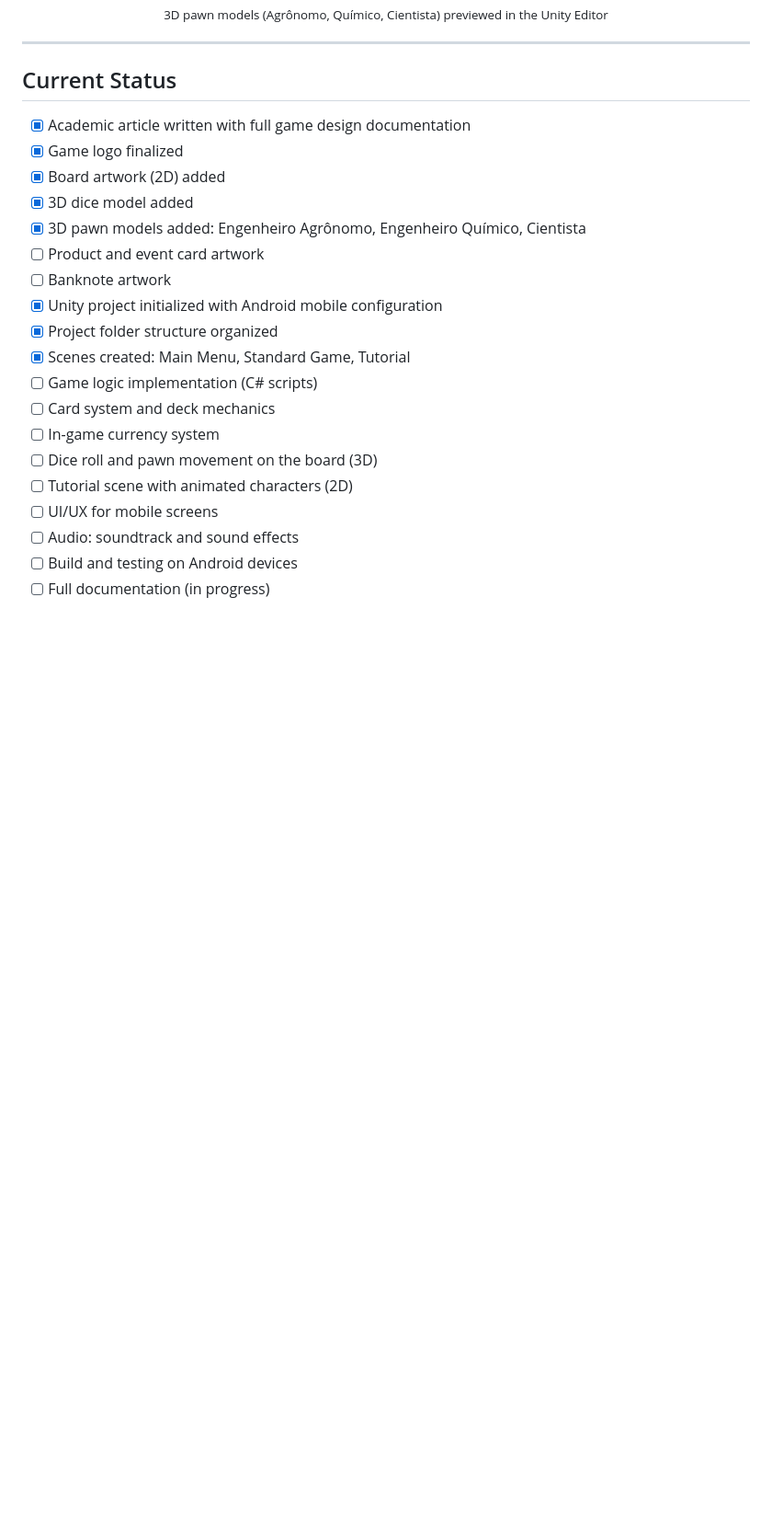
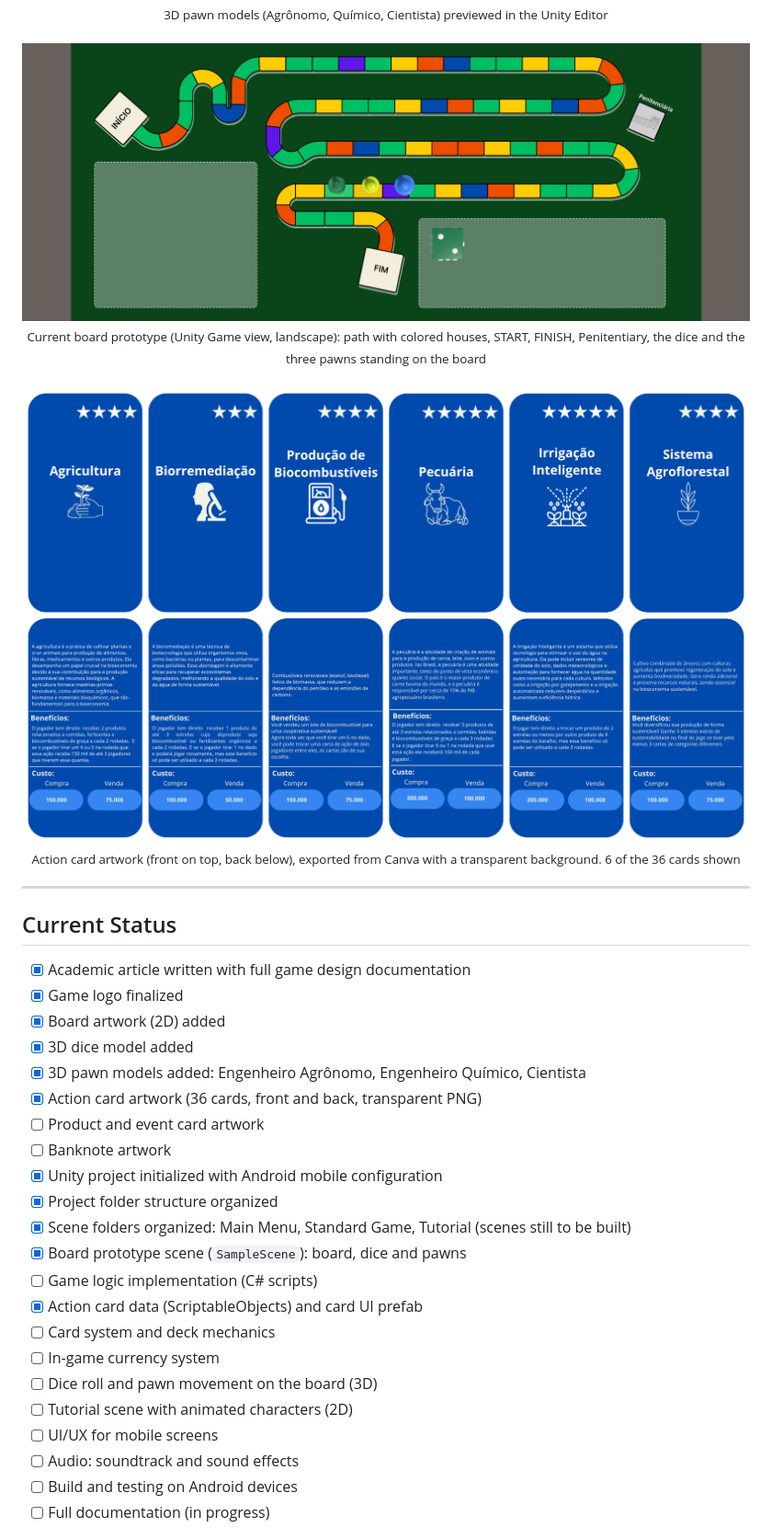
Before and after one commit to amiralo01/BioTrilha, a Markdown page: README.md, the part around one of its changes. Shown at 92% size. GitHub-like rendering; pictures changed too: Assets/Screenshots/cartas-de-acao.png (added), Assets/Screenshots/estado-atual-tabuleiro.png (added); blank space fills up the shorter version.

Commit message:
docs: update README with current screenshots, status and structure
Adds the board prototype capture and the action card gallery, corrects the scene status and updates the folder structure (EN and PT).

```diff
--- a/README.md
+++ b/README.md
@@ -52,6 +52,14 @@ The game features a rich set of physical and digital components:
 <img src="Assets/Screenshots/screenshot-20260702-150610.png" alt="3D pawn models preview" width="400"/>
 <br/>
 <sub>3D pawn models (Agrônomo, Químico, Cientista) previewed in the Unity Editor</sub>
+<br/><br/>
+<img src="Assets/Screenshots/estado-atual-tabuleiro.png" alt="Current board prototype in the Unity Game view" width="800"/>
+<br/>
+<sub>Current board prototype (Unity Game view, landscape): path with colored houses, START, FINISH, Penitentiary, the dice and the three pawns standing on the board</sub>
+<br/><br/>
+<img src="Assets/Screenshots/cartas-de-acao.png" alt="Action cards, front and back" width="800"/>
+<br/>
+<sub>Action card artwork (front on top, back below), exported from Canva with a transparent background. 6 of the 36 cards shown</sub>
 </div>
 
 ---
@@ -63,12 +71,15 @@ The game features a rich set of physical and digital components:
 - [x] Board artwork (2D) added
 - [x] 3D dice model added
 - [x] 3D pawn models added: Engenheiro Agrônomo, Engenheiro Químico, Cientista
+- [x] Action card artwork (36 cards, front and back, transparent PNG)
 - [ ] Product and event card artwork
 - [ ] Banknote artwork
 - [x] Unity project initialized with Android mobile configuration
 - [x] Project folder structure organized
-- [x] Scenes created: Main Menu, Standard Game, Tutorial
+- [x] Scene folders organized: Main Menu, Standard Game, Tutorial (scenes still to be built)
+- [x] Board prototype scene (`SampleScene`): board, dice and pawns
 - [ ] Game logic implementation (C# scripts)
+- [x] Action card data (ScriptableObjects) and card UI prefab
 - [ ] Card system and deck mechanics
 - [ ] In-game currency system
 - [ ] Dice roll and pawn movement on the board (3D)
```
Also changed, not shown: other parts of README.md (+28 -13 lines), 2 other files.
